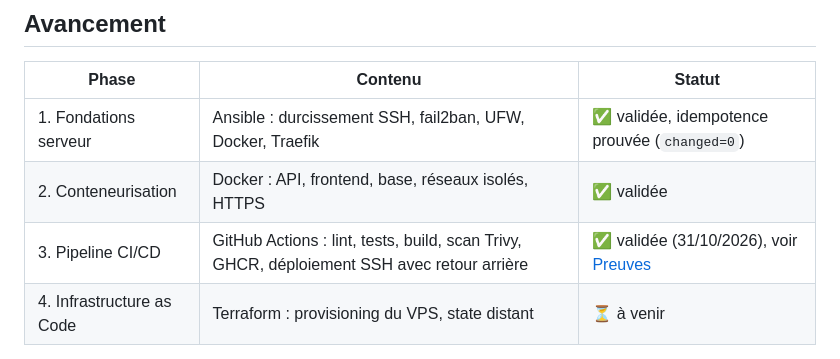
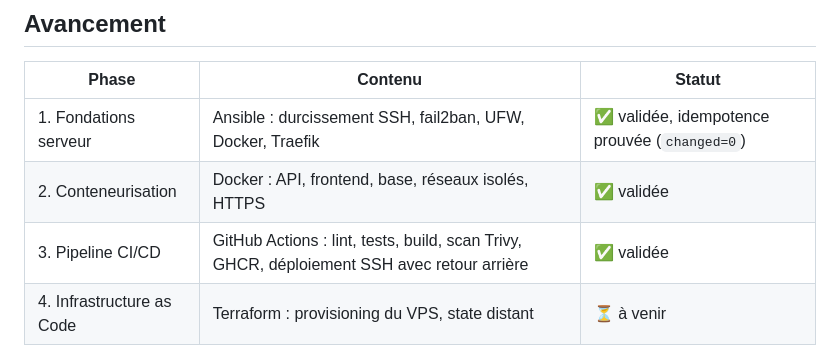
Before and after one commit to MIKE-TAGNE-3il/devops-lab, a Markdown page: README.md, the part around the change. GitHub-like rendering.

Commit message:
docs(readme): statut de la phase 3 simplifie en "validee"
Le tableau d'avancement n'affiche que "validee" pour une phase terminee,
comme pour la phase 2 : plus de date ni de renvoi vers la section Preuves
(la date reste dans CLAUDE.md).

Co-Authored-By: Claude Sonnet 5.5 <noreply@anthropic.com>

```diff
--- a/README.md
+++ b/README.md
@@ -13,7 +13,7 @@ justifié (voir [Choix techniques](#choix-techniques)).
 |---|---|---|
 | 1. Fondations serveur | Ansible : durcissement SSH, fail2ban, UFW, Docker, Traefik | ✅ validée, idempotence prouvée (`changed=0`) |
 | 2. Conteneurisation | Docker : API, frontend, base, réseaux isolés, HTTPS | ✅ validée |
-| 3. Pipeline CI/CD | GitHub Actions : lint, tests, build, scan Trivy, GHCR, déploiement SSH avec retour arrière | ✅ validée (31/10/2026), voir [Preuves](#preuves-de-la-phase-3) |
+| 3. Pipeline CI/CD | GitHub Actions : lint, tests, build, scan Trivy, GHCR, déploiement SSH avec retour arrière | ✅ validée |
 | 4. Infrastructure as Code | Terraform : provisioning du VPS, state distant | ⏳ à venir |
 
 Le détail de chaque phase et ses critères de validation sont dans [`CLAUDE.md`](CLAUDE.md).
```
